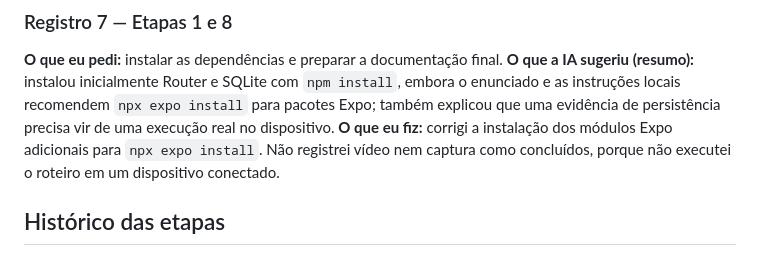
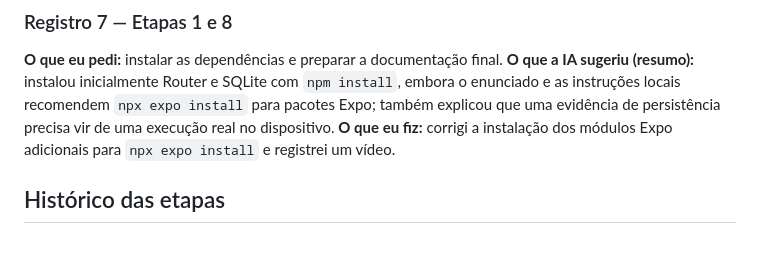
Before and after one commit to DuHead01/minhas-series, a Markdown page: README.md, the part around the change. Rendered like a GitHub page.

```diff
--- a/README.md
+++ b/README.md
@@ -61,7 +61,7 @@ Os registros abaixo descrevem decisões e correções feitas durante a implement
 ### Registro 7 — Etapas 1 e 8
 **O que eu pedi:** instalar as dependências e preparar a documentação final.
 **O que a IA sugeriu (resumo):** instalou inicialmente Router e SQLite com `npm install`, embora o enunciado e as instruções locais recomendem `npx expo install` para pacotes Expo; também explicou que uma evidência de persistência precisa vir de uma execução real no dispositivo.
-**O que eu fiz:** corrigi a instalação dos módulos Expo adicionais para `npx expo install`. Não registrei vídeo nem captura como concluídos, porque não executei o roteiro em um dispositivo conectado.
+**O que eu fiz:** corrigi a instalação dos módulos Expo adicionais para `npx expo install` e registrei um vídeo.
 
 ## Histórico das etapas
 
```
